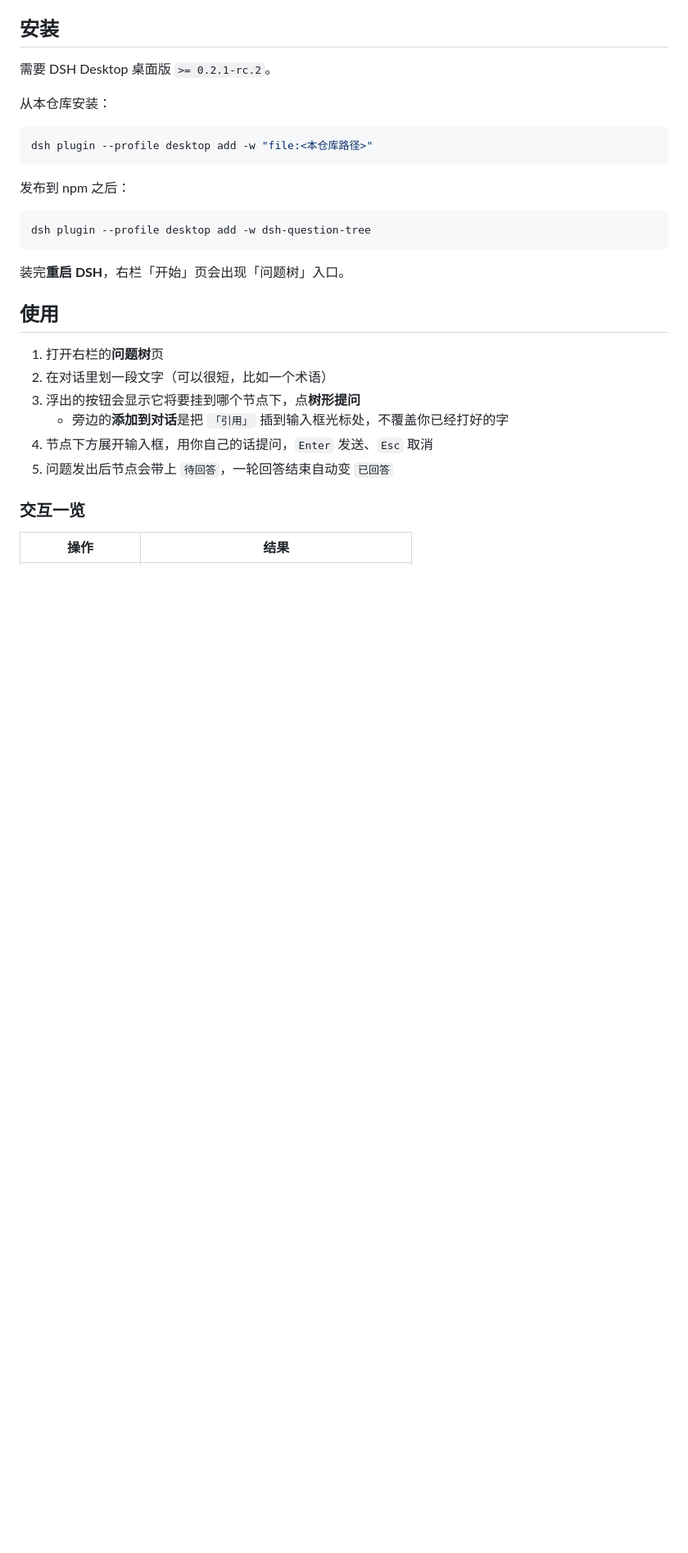
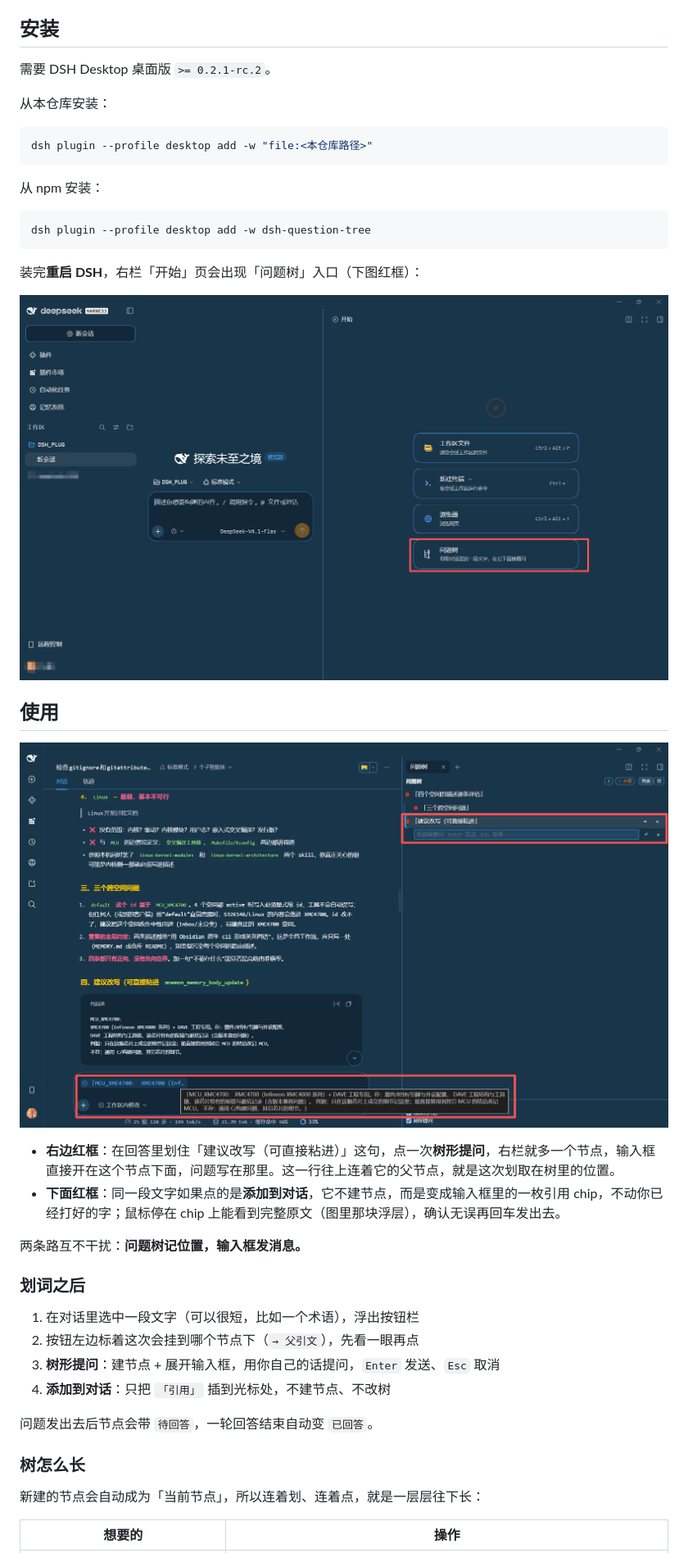
Before and after one commit to YearnCy/dsh-question-tree, a Markdown page: README.md, the part around one of its changes. Shown at 82% size. GitHub-like rendering; pictures changed too: docs/images/00-entry.png (added), docs/images/01-two-ways.png (added); blank space fills up the shorter version.

````diff
--- a/README.md
+++ b/README.md
@@ -26,24 +26,37 @@
 dsh plugin --profile desktop add -w "file:<本仓库路径>"
 ```
 
-发布到 npm 之后：
+从 npm 安装：
 
 ```powershell
 dsh plugin --profile desktop add -w dsh-question-tree
 ```
 
-装完**重启 DSH**，右栏「开始」页会出现「问题树」入口。
+装完**重启 DSH**，右栏「开始」页会出现「问题树」入口（下图红框）：
+
+![DSH「开始」页右栏的「问题树」入口](docs/images/00-entry.png)
 
 ## 使用
 
-1. 打开右栏的**问题树**页
-2. 在对话里划一段文字（可以很短，比如一个术语）
-3. 浮出的按钮会显示它将要挂到哪个节点下，点**树形提问**
-   - 旁边的**添加到对话**是把 `「引用」` 插到输入框光标处，不覆盖你已经打好的字
-4. 节点下方展开输入框，用你自己的话提问，`Enter` 发送、`Esc` 取消
-5. 问题发出后节点会带上 `待回答`，一轮回答结束自动变 `已回答`
+![划取之后的两条路：右边进问题树，下面进输入框](docs/images/01-two-ways.png)
 
-### 交互一览
+- **右边红框**：在回答里划住「建议改写（可直接粘进）」这句，点一次**树形提问**，右栏就多一个节点，输入框直接开在这个节点下面，问题写在那里。这一行往上连着它的父节点，就是这次划取在树里的位置。
+- **下面红框**：同一段文字如果点的是**添加到对话**，它不建节点，而是变成输入框里的一枚引用 chip，不动你已经打好的字；鼠标停在 chip 上能看到完整原文（图里那块浮层），确认无误再回车发出去。
 
-| 操作 | 结果 |
+两条路互不干扰：**问题树记位置，输入框发消息。**
+
+### 划词之后
+
+1. 在对话里选中一段文字（可以很短，比如一个术语），浮出按钮栏
+2. 按钮左边标着这次会挂到哪个节点下（`→ 父引文`），先看一眼再点
+3. **树形提问**：建节点 + 展开输入框，用你自己的话提问，`Enter` 发送、`Esc` 取消
+4. **添加到对话**：只把 `「引用」` 插到光标处，不建节点、不改树
+
+问题发出去后节点会带 `待回答`，一轮回答结束自动变 `已回答`。
+
+### 树怎么长
+
+新建的节点会自动成为「当前节点」，所以连着划、连着点，就是一层层往下长：
+
+| 想要的 | 操作 |
 |---|---|
````
Also changed, not shown: other parts of README.md (+13 -8 lines).
